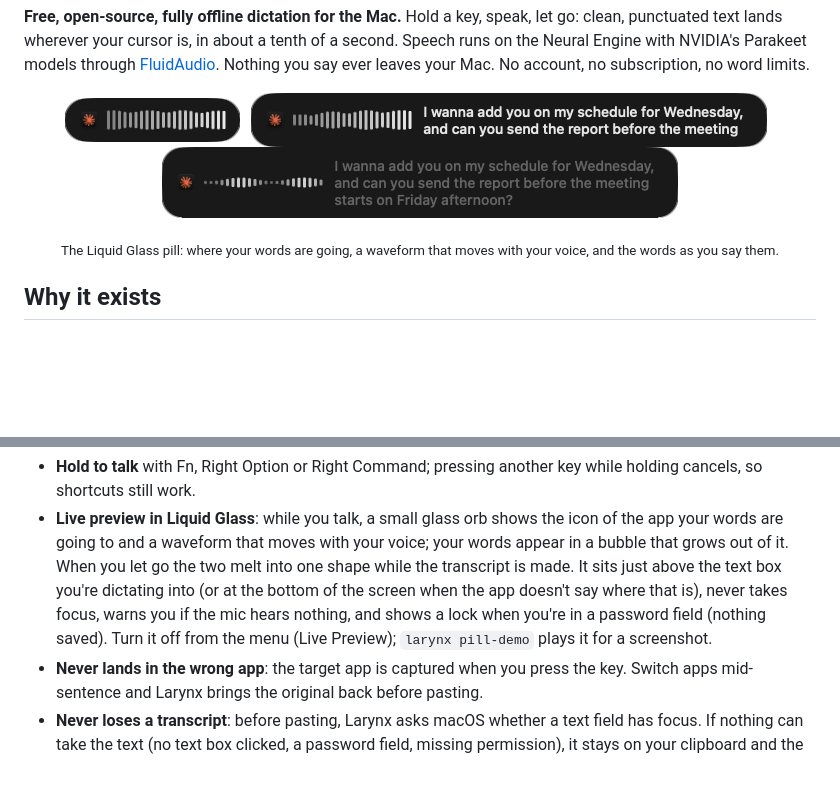
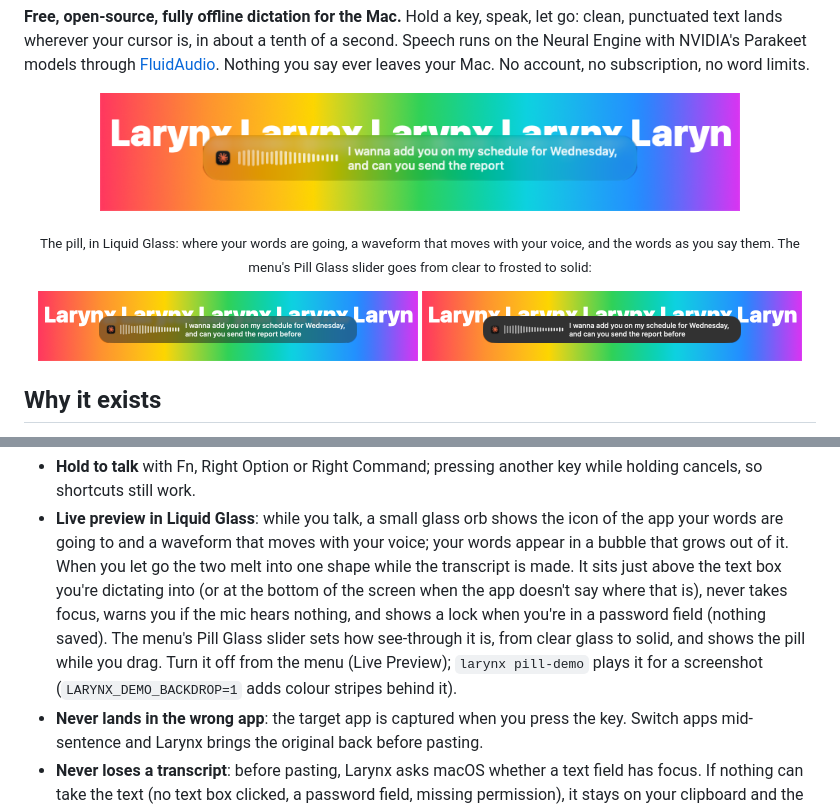
Before and after one commit to StopBanning/larynx, a Markdown page: README.md, 2 parts joined by grey strips. GitHub-like rendering; pictures changed too: docs/images/pill-glass-clear.png (added), docs/images/pill-glass-frosted.png (added), docs/images/pill-glass-solid.png (added); blank space fills up the shorter version.

Commit message:
Pill Glass slider in the menu: clear Liquid Glass to frosted to solid, previewed live; README shows the real glass
Co-Authored-By: Claude Opus 5.5 <noreply@anthropic.com>

```diff
--- a/README.md
+++ b/README.md
@@ -12,14 +12,14 @@ models through [FluidAudio](https://github.com/FluidInference/FluidAudio). Nothi
 No account, no subscription, no word limits.
 
 <p align="center">
-  <img src="docs/images/pill-listening.png" alt="Larynx listening: the target app's icon and a waveform" height="44">
-  &nbsp;
-  <img src="docs/images/pill-words.png" alt="Larynx showing the words as you speak" height="54">
-  &nbsp;
-  <img src="docs/images/pill-transcribing.png" alt="Larynx finishing the transcript" height="71">
+  <img src="docs/images/pill-glass-clear.png" alt="The Larynx pill in clear Liquid Glass over colour stripes: app icon, voice waveform and live words" width="640">
 </p>
-<p align="center"><sub>The Liquid Glass pill: where your words are going, a waveform that moves with your voice, and the words
-as you say them.</sub></p>
+<p align="center"><sub>The pill, in Liquid Glass: where your words are going, a waveform that moves with your voice, and the
+words as you say them. The menu's Pill Glass slider goes from clear to frosted to solid:</sub></p>
+<p align="center">
+  <img src="docs/images/pill-glass-frosted.png" alt="The pill frosted" width="380">
+  <img src="docs/images/pill-glass-solid.png" alt="The pill solid" width="380">
+</p>
 
 ## Why it exists
 
@@ -53,8 +53,9 @@ about 0.1 s from releasing the key to text, about 0.3 s more when the AI rewrite
   to and a waveform that moves with your voice; your words appear in a bubble that grows out of it. When you let go
   the two melt into one shape while the transcript is made. It sits just above the text box you're dictating into
   (or at the bottom of the screen when the app doesn't say where that is), never takes focus, warns you if the mic
-  hears nothing, and shows a lock when you're in a password field (nothing saved). Turn it off from the menu (Live
-  Preview); `larynx pill-demo` plays it for a screenshot.
+  hears nothing, and shows a lock when you're in a password field (nothing saved). The menu's Pill Glass slider sets
+  how see-through it is, from clear glass to solid, and shows the pill while you drag. Turn it off from the menu
+  (Live Preview); `larynx pill-demo` plays it for a screenshot (`LARYNX_DEMO_BACKDROP=1` adds colour stripes behind it).
 - **Never lands in the wrong app**: the target app is captured when you press the key. Switch apps mid-sentence and
   Larynx brings the original back before pasting.
 - **Never loses a transcript**: before pasting, Larynx asks macOS whether a text field has focus. If nothing can take
```
Also changed, not shown: CHANGELOG.md (+3 -2 lines), docs/SETTINGS.md (+1 -0 lines), 4 other files.
